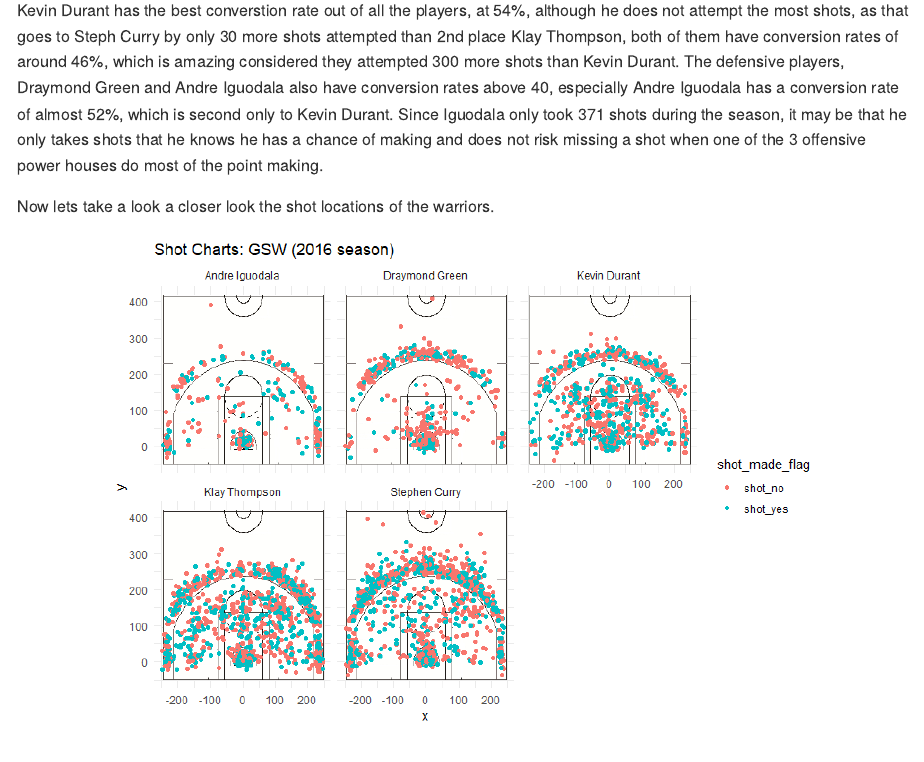
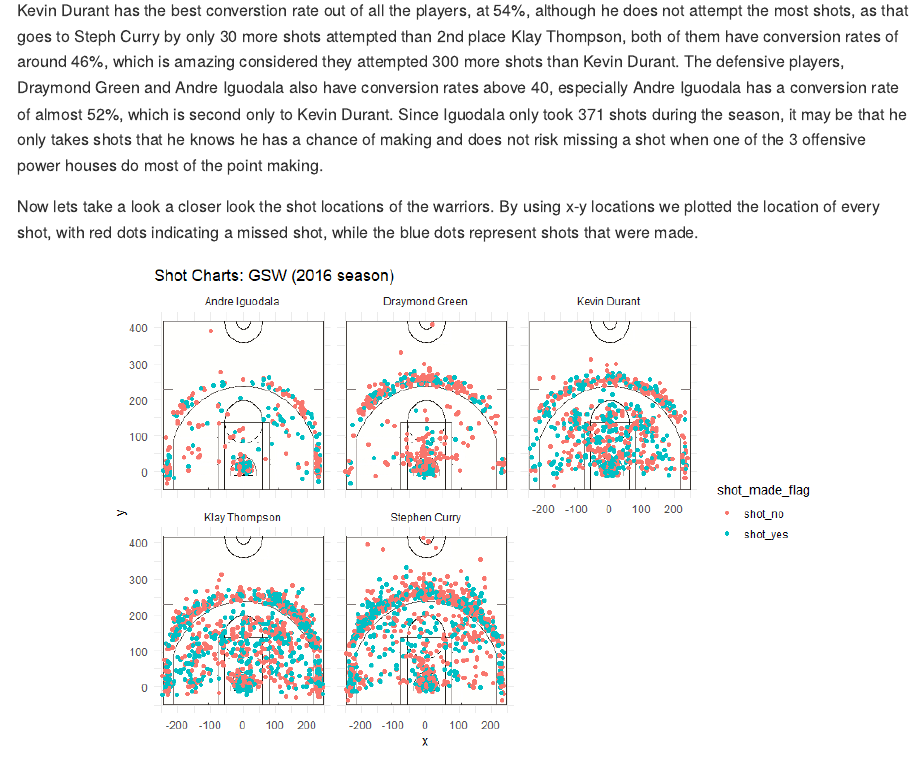
Before and after one commit to ddelcarpio/GSW_Shot_Analysis, an R Markdown document (workout01/code/workout01-Daniel-delCarpio.Rmd): the page in a window 1100 px wide, from 4090 px down. Rendered offline with R 4.5, knitr and Pandoc, with nearby package versions; long lines of code are wrapped.

Commit message:
Update workout01-Daniel-delCarpio.Rmd

````diff
--- a/workout01/code/workout01-Daniel-delCarpio.Rmd
+++ b/workout01/code/workout01-Daniel-delCarpio.Rmd
@@ -92,8 +92,7 @@
 Kevin Durant has the best converstion rate out of all the players, at 54%, although he does not attempt the most shots, as that goes to Steph Curry by only 30 more shots attempted than 2nd place Klay Thompson, both of them have conversion rates of around 46%, which is amazing considered they attempted 300 more shots than Kevin Durant. The defensive players, Draymond Green and Andre Iguodala also have conversion rates above 40, especially Andre Iguodala has a conversion rate of almost 52%, which is second only to Kevin Durant. Since Iguodala only took 371 shots during the season, it may be that he only takes shots that he knows he has a chance of making and does not risk missing a shot when one of the 3 offensive power houses do most of the point making.
 
 
-
-Now lets take a look a closer look the shot locations of the warriors.
+Now lets take a look a closer look the shot locations of the warriors. By using x-y locations we plotted the location of every shot, with red dots indicating a missed shot, while the blue dots represent shots that were made.
 
 ```{r out.width='80%', echo = FALSE, fig.align='center'}
 knitr::include_graphics('C:/Users/danie/OneDrive/Documents/GitHub/stat133workout01/workout01/images/gsw-shot-charts.png')
````
